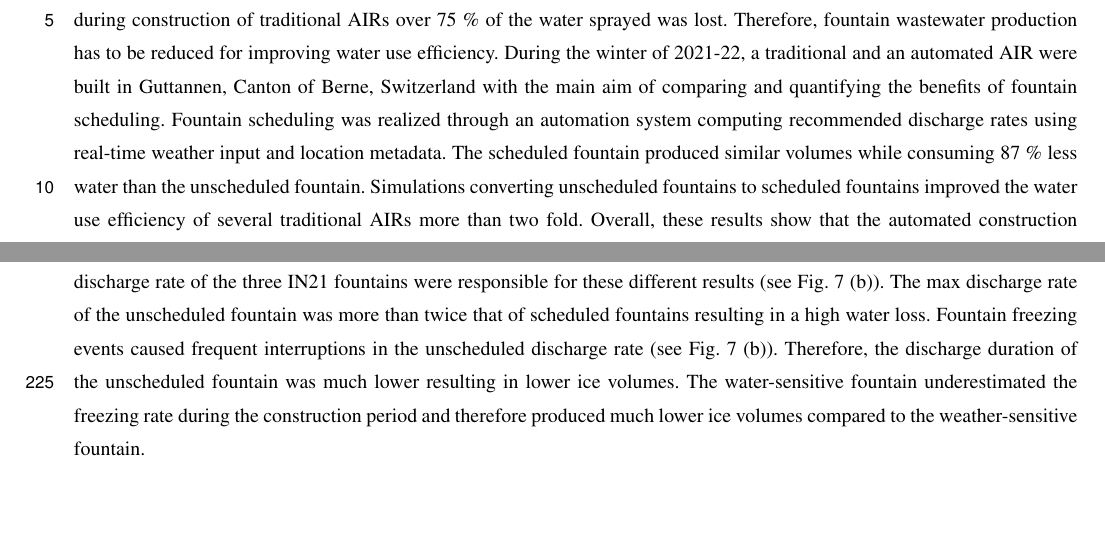
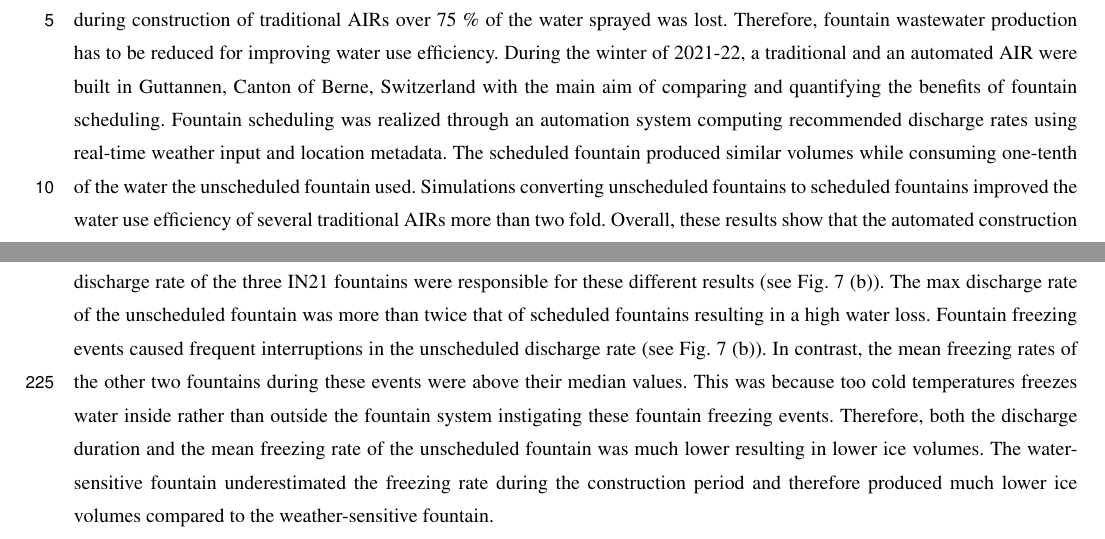
Before and after one commit to gayashiva/AIR_Tech, a LaTeX document (tech.tex): two parts of pages 1 and 13 of 21, joined at a grey line, cut so that both start at the same text, the shorter picture padded with empty space. Compiled offline with pdfLaTeX; a missing font is replaced by an installed copy or a similar font; a LaTeX package or settings file that is missing is left out.

Commit message:
Discussion update

```diff
--- a/tech.tex
+++ b/tech.tex
@@ -40,10 +40,10 @@ Applied Sciences and Arts, Luzern, Switzerland} \def\corrAuthor{Suryanarayanan B
   Canton of Berne, Switzerland with the main aim of comparing and quantifying the benefits of fountain
   scheduling. Fountain scheduling was realized through an automation system computing recommended discharge
   rates using real-time weather input and location metadata. The scheduled fountain produced similar volumes
-  while consuming 87 \% less water than the unscheduled fountain. Simulations converting unscheduled fountains
-  to scheduled fountains improved the water use efficiency of several traditional AIRs more than two fold.
-  Overall, these results show that the automated construction strategy can increase the water use efficiency of
-  AIRs without compromising their meltwater production.
+  while consuming one-tenth of the water the unscheduled fountain used. Simulations converting unscheduled
+  fountains to scheduled fountains improved the water use efficiency of several traditional AIRs more than two
+  fold. Overall, these results show that the automated construction strategy can increase the water use
+  efficiency of AIRs without compromising their meltwater production.
 
 \end{abstract}
 
@@ -508,11 +508,13 @@ increases more than two fold when the weather-sensitive or water-sensitive fount
 For the Indian location, the three kinds of fountains yield significantly different results.  The discharge
 duration and the max discharge rate of the three IN21 fountains were responsible for these different results
 (see Fig. \ref{fig:wue} (b)). The max discharge rate of the unscheduled fountain was more than twice that of
-scheduled fountains resulting in a high water loss.  Fountain freezing events caused frequent interruptions in
-the unscheduled discharge rate (see Fig. \ref{fig:wue} (b)). Therefore, the discharge duration of the
-unscheduled fountain was much lower resulting in lower ice volumes. The water-sensitive fountain underestimated
-the freezing rate during the construction period and therefore produced much lower ice volumes compared to the
-weather-sensitive fountain.
+scheduled fountains resulting in a high water loss. Fountain freezing events caused frequent interruptions in
+the unscheduled discharge rate (see Fig. \ref{fig:wue} (b)). In contrast, the mean freezing rates of the other
+two fountains during these events were above their median values. This was because too cold temperatures freezes
+water inside rather than outside the fountain system instigating these fountain freezing events. Therefore, both
+the discharge duration and the mean freezing rate of the unscheduled fountain was much lower resulting in lower
+ice volumes. The water-sensitive fountain underestimated the freezing rate during the construction period and
+therefore produced much lower ice volumes compared to the weather-sensitive fountain.
 
 For the Swiss locations, scheduled fountains yield better water-use efficiency but do not alter the maximum
 volume obtained significantly. However, the maximum volumes of all the Swiss AIRs built during 2021-22 winter
```
Also changed, not shown: Figures/radf.png.
